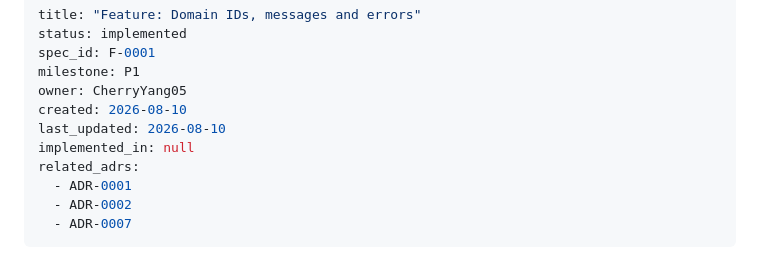
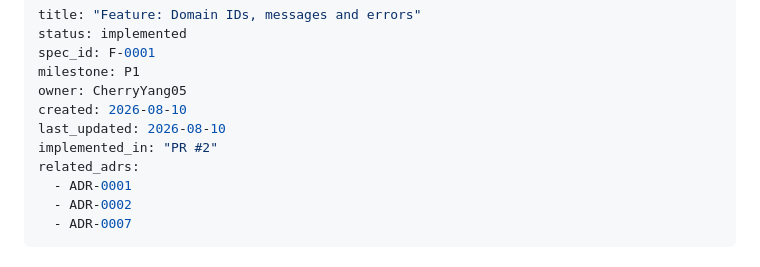
Before and after one commit to CherryYang05/BearAgent, a Markdown page: docs/specs/F-0001-domain-ids-messages-errors.md, the part around the change. Drawn GitHub-style.

Commit message:
Link F-0001 implementation PR

```diff
--- a/docs/specs/F-0001-domain-ids-messages-errors.md
+++ b/docs/specs/F-0001-domain-ids-messages-errors.md
@@ -6,7 +6,7 @@ milestone: P1
 owner: CherryYang05
 created: 2026-08-10
 last_updated: 2026-08-10
-implemented_in: null
+implemented_in: "PR #2"
 related_adrs:
   - ADR-0001
   - ADR-0002
```
